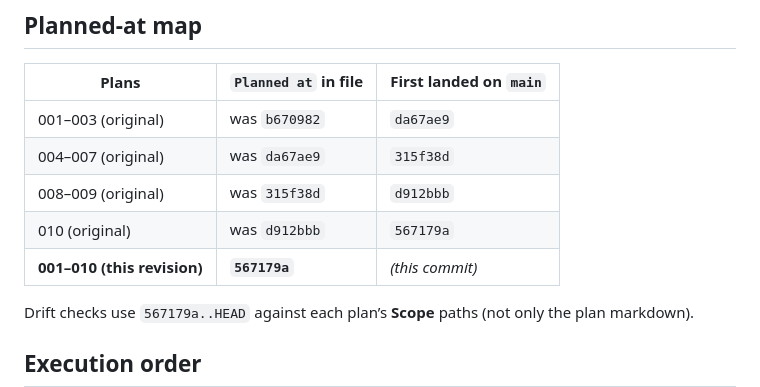
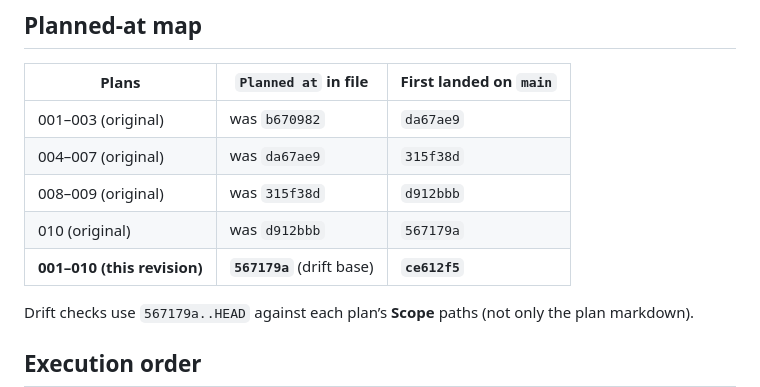
Before and after one commit to martinthommesen/daku, a Markdown page: plans/README.md, the part around the change. GitHub-like rendering.

Commit message:
Note plan-revision commit in plans/README planned-at map
Co-authored-by: Cursor <cursoragent@cursor.com>

```diff
--- a/plans/README.md
+++ b/plans/README.md
@@ -15,7 +15,7 @@ Map: [#17](https://github.com/martinthommesen/daku/issues/17) (closed). Index lo
 | 004–007 (original) | was `da67ae9` | `315f38d` |
 | 008–009 (original) | was `315f38d` | `d912bbb` |
 | 010 (original) | was `d912bbb` | `567179a` |
-| **001–010 (this revision)** | **`567179a`** | *(this commit)* |
+| **001–010 (this revision)** | **`567179a`** (drift base) | **`ce612f5`** |
 
 Drift checks use `567179a..HEAD` against each plan’s **Scope** paths (not only the plan markdown).
 
```
